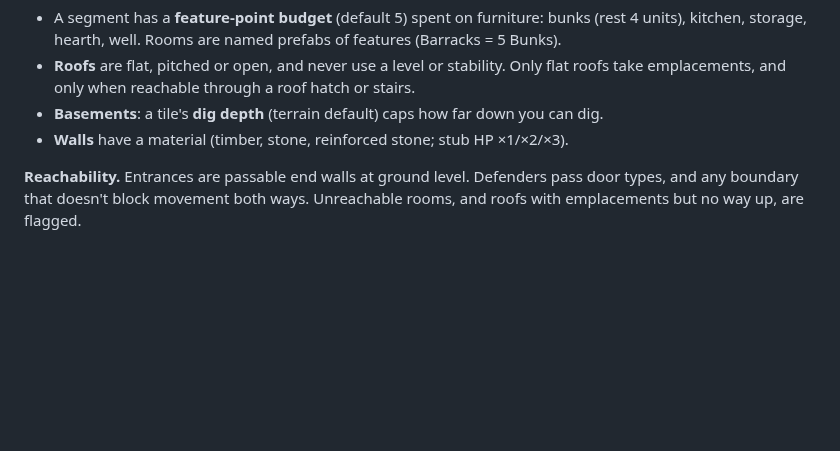
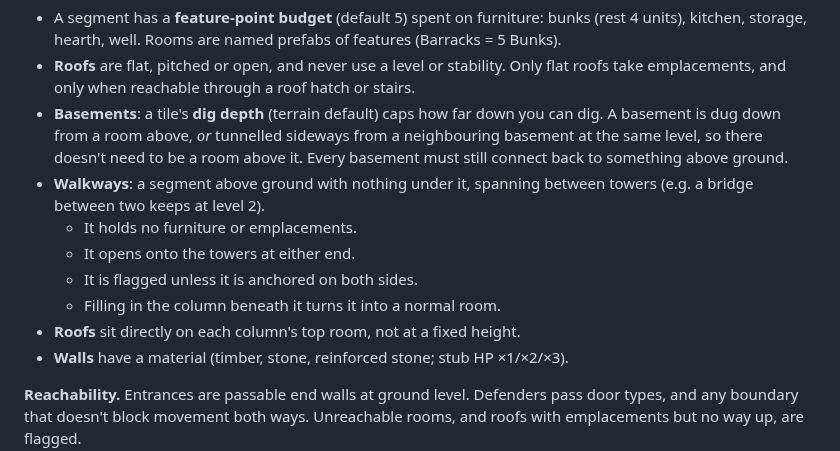
Before and after one commit to SSidey/Breach, a Markdown page: Breach — Reverse Tower Defense Design Spec.md, the part around the change. GitHub-like rendering; blank space fills up the shorter version.

Commit message:
docs: record walkway spans and sideways basement tunnelling
Co-Authored-By: Claude Opus 5.5 <noreply@anthropic.com>

```diff
--- a/Breach — Reverse Tower Defense Design Spec.md
+++ b/Breach — Reverse Tower Defense Design Spec.md
@@ -339,6 +339,16 @@ note: they become an immobile "defense" unit type after the Combatant unificatio
 - **Roofs** are flat, pitched or open, and never use a level or stability. Only flat roofs
   take emplacements, and only when reachable through a roof hatch or stairs.
 - **Basements**: a tile's **dig depth** (terrain default) caps how far down you can dig.
+  A basement is dug down from a room above, *or* tunnelled sideways from a neighbouring
+  basement at the same level, so there doesn't need to be a room above it. Every basement
+  must still connect back to something above ground.
+- **Walkways**: a segment above ground with nothing under it, spanning between towers
+  (e.g. a bridge between two keeps at level 2).
+  - It holds no furniture or emplacements.
+  - It opens onto the towers at either end.
+  - It is flagged unless it is anchored on both sides.
+  - Filling in the column beneath it turns it into a normal room.
+- **Roofs** sit directly on each column's top room, not at a fixed height.
 - **Walls** have a material (timber, stone, reinforced stone; stub HP ×1/×2/×3).
 
 **Reachability.** Entrances are passable end walls at ground level. Defenders pass door
```
